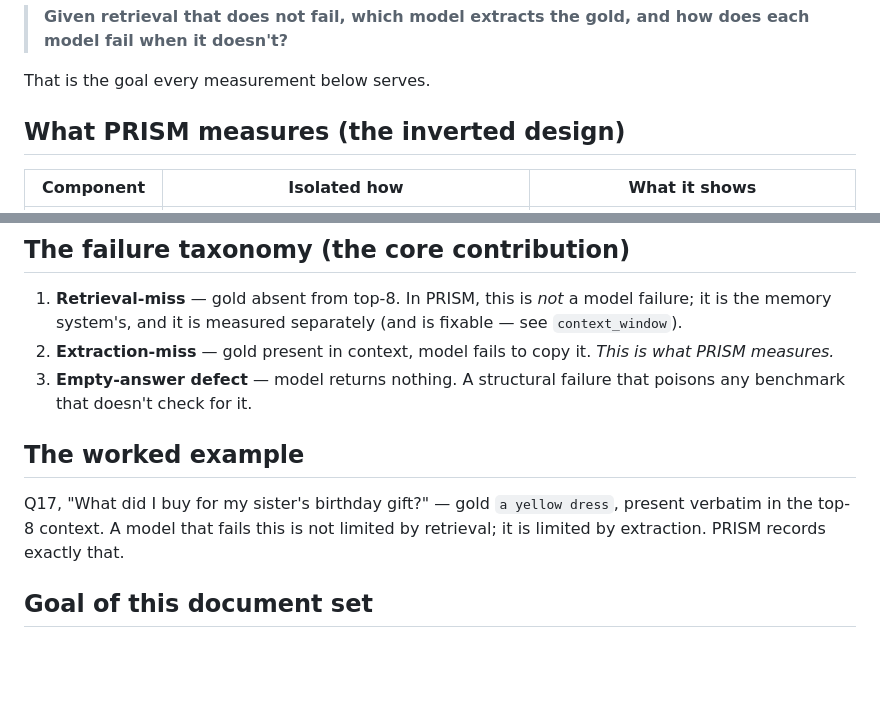
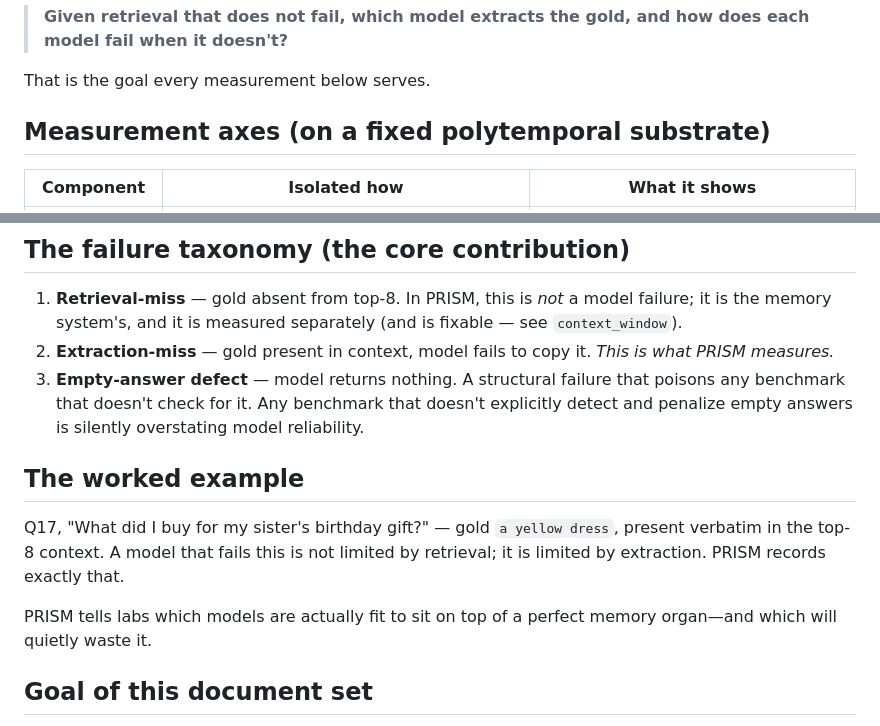
Before and after one commit to ShingWong/positronic-research, a Markdown page: papers/positronic-prism/README.md, 2 parts joined by grey strips. GitHub-like rendering; blank space fills up the shorter version.

Commit message:
docs(prism): tighten PEEP/PRISM framing — measurement axes label, empty-answer severity, labs fit sentence
- 'What PRISM measures (the inverted design)' -> 'Measurement axes (on a fixed
  polytemporal substrate)' — dimensions, not steps.
- Empty-answer defect: added 'Any benchmark that doesn't explicitly detect and
  penalize empty answers is silently overstating model reliability.'
- Added the labs pitch: 'PRISM tells labs which models are actually fit to sit
  on top of a perfect memory organ—and which will quietly waste it.'

```diff
--- a/papers/positronic-prism/README.md
+++ b/papers/positronic-prism/README.md
@@ -23,7 +23,7 @@ choice — on a fixed polytemporal substrate. The question PRISM answers is not
 
 That is the goal every measurement below serves.
 
-## What PRISM measures (the inverted design)
+## Measurement axes (on a fixed polytemporal substrate)
 
 | Component | Isolated how | What it shows |
 |---|---|---|
@@ -40,13 +40,18 @@ That is the goal every measurement below serves.
 2. **Extraction-miss** — gold present in context, model fails to copy it.
    *This is what PRISM measures.*
 3. **Empty-answer defect** — model returns nothing. A structural failure that
-   poisons any benchmark that doesn't check for it.
+   poisons any benchmark that doesn't check for it. Any benchmark that doesn't
+   explicitly detect and penalize empty answers is silently overstating model
+   reliability.
 
 ## The worked example
 
 Q17, "What did I buy for my sister's birthday gift?" — gold `a yellow dress`,
 present verbatim in the top-8 context. A model that fails this is not limited
 by retrieval; it is limited by extraction. PRISM records exactly that.
+
+PRISM tells labs which models are actually fit to sit on top of a perfect
+memory organ—and which will quietly waste it.
 
 ## Goal of this document set
 
```
